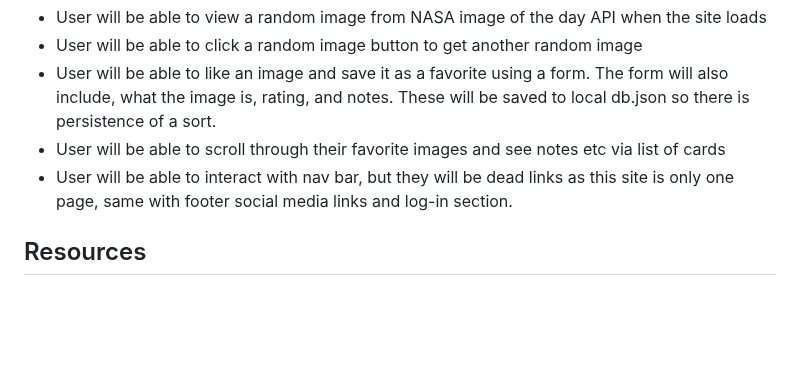
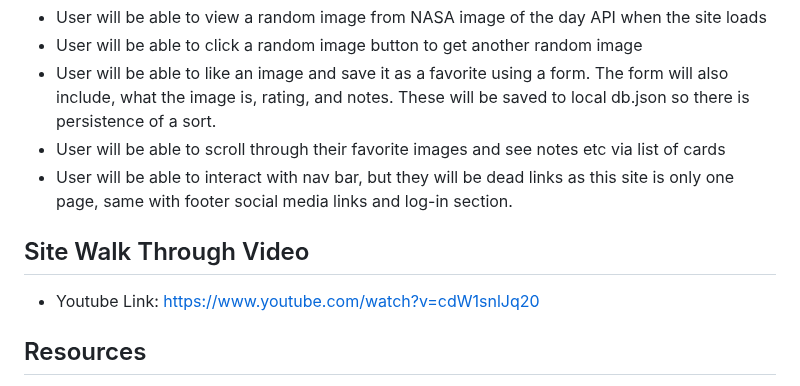
Before and after one commit to gitJasin/phase-1-front-end-project, a Markdown page: README.md, the part around the change. Drawn GitHub-style; blank space fills up the shorter version.

```diff
--- a/README.md
+++ b/README.md
@@ -38,6 +38,9 @@ https://www.figma.com/file/skc1QMESuVDJRZ273Llh4Z/Front-End-Phase-1-Project?type
 - User will be able to scroll through their favorite images and see notes etc via list of cards
 - User will be able to interact with nav bar, but they will be dead links as this site is only one page, same with footer social media links and log-in section.
 
+## Site Walk Through Video
+- Youtube Link: https://www.youtube.com/watch?v=cdW1snlJq20
+
 ## Resources
 - NASA API Link: https://github.com/nasa/apod-api
 - Fetch Example Link: https://api.nasa.gov/planetary/apod?api_key=DEMO_KEY&start_date=2017-07-08&end_date=2017-07-08
```
